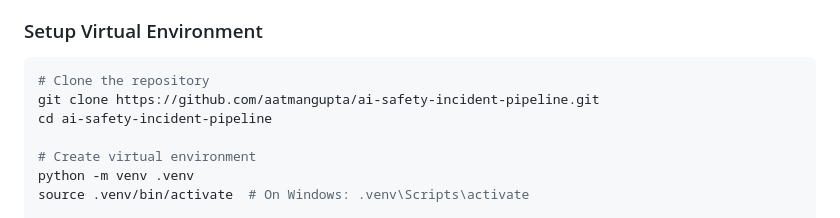
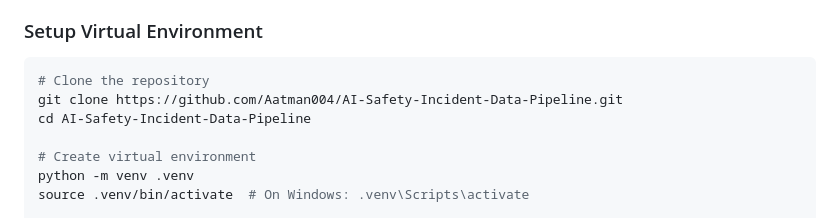
Before and after one commit to Aatman004/AI-Safety-Incident-Data-Pipeline, a Markdown page: README.md, the part around one of its changes. Drawn GitHub-style.

Commit message:
docs: update repository URL to Aatman004

````diff
--- a/README.md
+++ b/README.md
@@ -79,8 +79,8 @@ Records are mapped into categorized safety threat vectors:
 ### Setup Virtual Environment
 ```bash
 # Clone the repository
-git clone https://github.com/aatmangupta/ai-safety-incident-pipeline.git
-cd ai-safety-incident-pipeline
+git clone https://github.com/Aatman004/AI-Safety-Incident-Data-Pipeline.git
+cd AI-Safety-Incident-Data-Pipeline
 
 # Create virtual environment
 python -m venv .venv
````
Also changed, not shown: other parts of README.md (+1 -1 lines).
